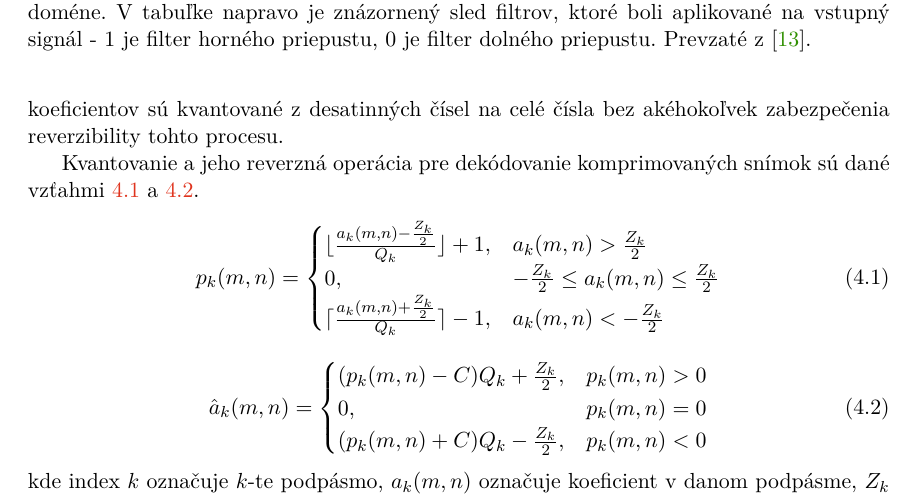
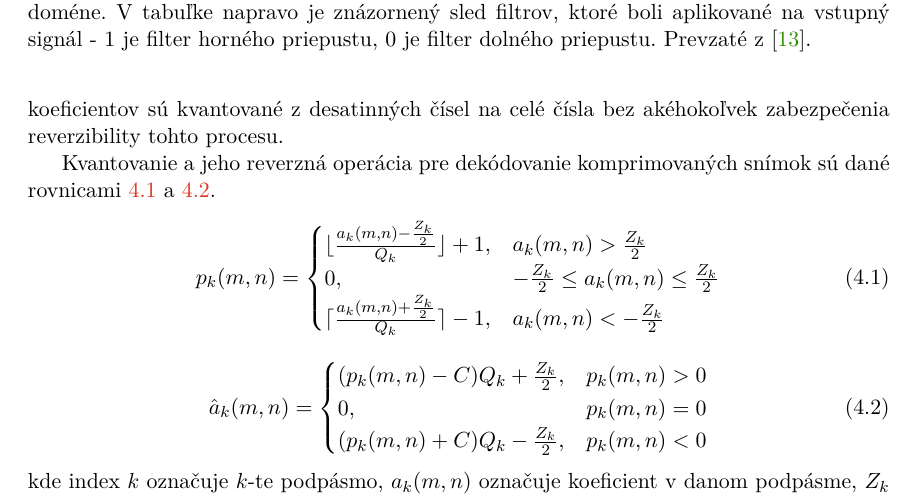
Before and after one commit to pemeth/wsq_editor, a LaTeX thesis (doc/xnemet04.tex, which reads doc/projekt-01-kapitoly-chapters.tex): part of page 31 of 58, cut so that both start at the same text. Compiled offline with pdfLaTeX.

Commit message:
Change the name of a reference specifier

```diff
--- a/doc/projekt-01-kapitoly-chapters.tex
+++ b/doc/projekt-01-kapitoly-chapters.tex
@@ -916,7 +916,7 @@
     \label{obr:wsq_kvantovacia_charakteristika}
   \end{figure}
 
-  Kvantovanie a jeho reverzná operácia pre dekódovanie komprimovaných snímok sú dané vzťahmi~{\ref{rov:kvantovanie}} a~{\ref{rov:kvantovanie_reverz}}.
+  Kvantovanie a jeho reverzná operácia pre dekódovanie komprimovaných snímok sú dané rovnicami~{\ref{rov:kvantovanie}} a~{\ref{rov:kvantovanie_reverz}}.
   \begin{equation}
     p_k(m,n) =
     \begin{cases}
```
